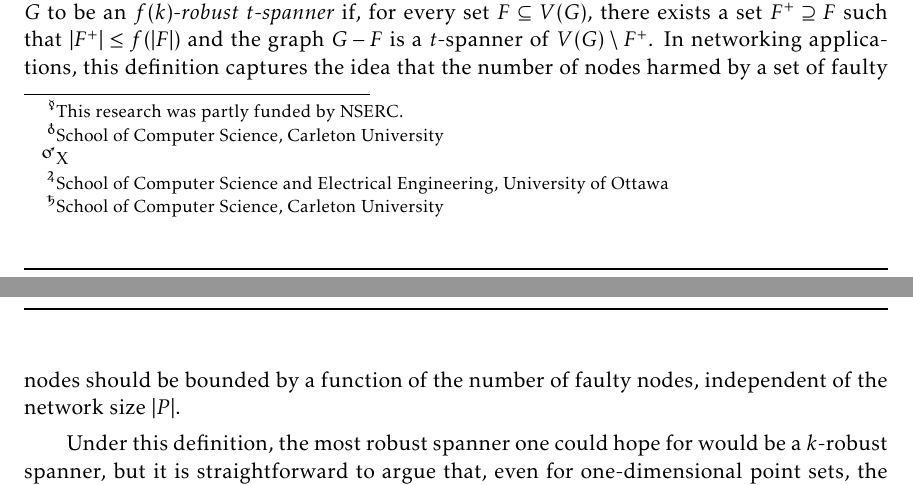
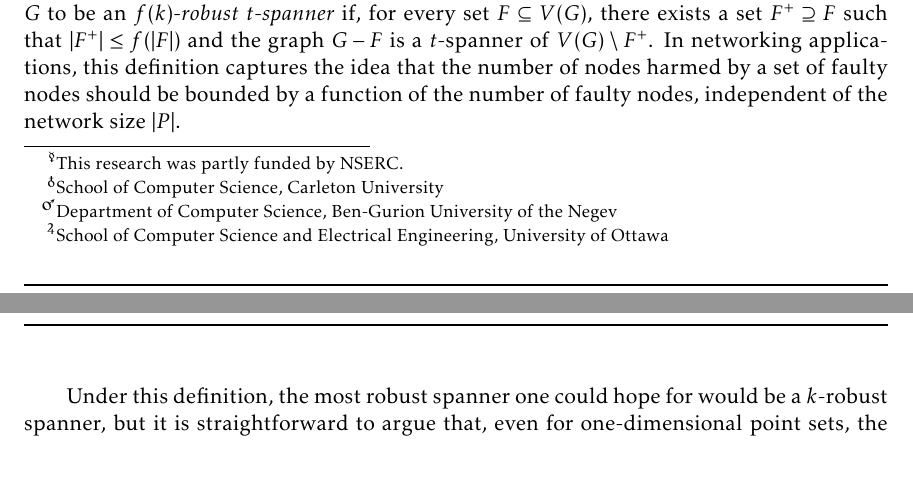
Before and after one commit to patmorin/robust2, a LaTeX document (robust2.tex): two parts of pages 1 and 2 of 14, joined at a grey line, cut so that both start at the same text. Compiled offline with pdfLaTeX.

Commit message:
Fooling around

```diff
--- a/robust2.tex
+++ b/robust2.tex
@@ -15,11 +15,10 @@ This research was partly funded by NSERC.
 
 \author{Prosenjit Bose,\thanks{%
         School of Computer Science, Carleton University}\quad
-        Paz Carmi,\thanks{X}\quad
+        Paz Carmi,\thanks{Department of Computer Science, Ben-Gurion University of the Negev}\quad
         Vida Dujmovi\'c,\thanks{%
         School of Computer Science and Electrical Engineering, University of Ottawa}\quad
-        and Pat Morin\thanks{%
-        School of Computer Science, Carleton University}}
+        and Pat Morin\footnotemark[2]}
 
 \date{\DTMnow}
 
```
